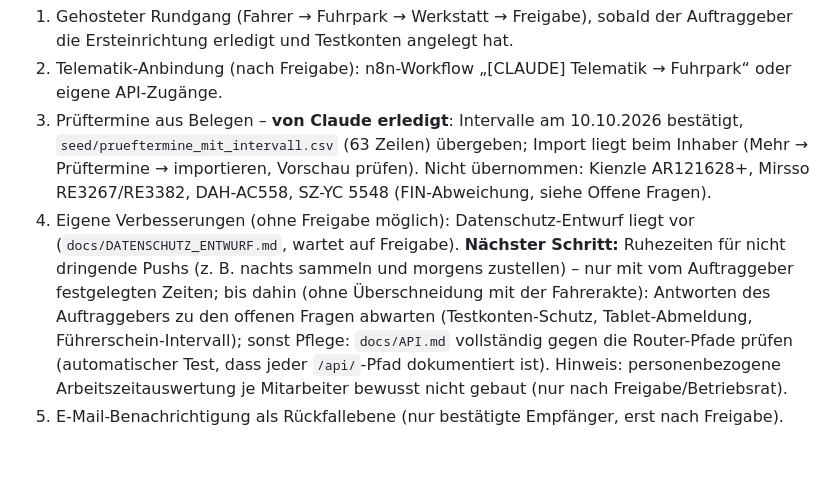
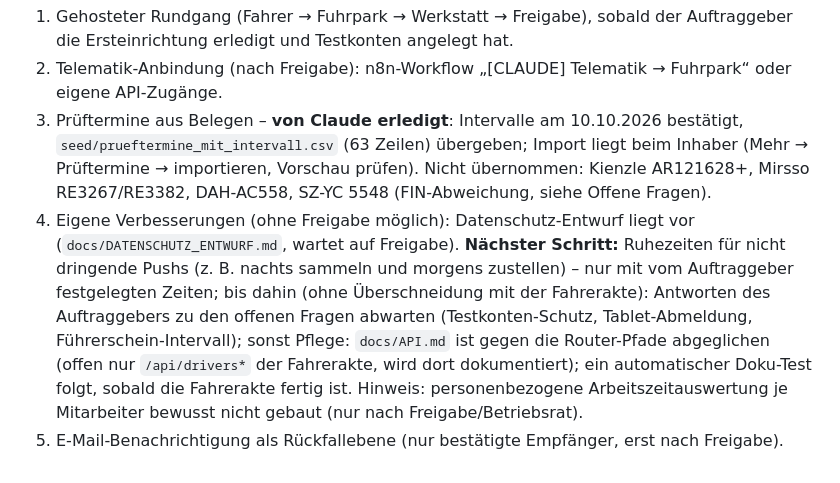
Before and after one commit to cevik-fuhrpark-claude/cevik-fuhrpark-claude, a Markdown page: docs/CHECKPOINT.md, the part around the change. Drawn GitHub-style.

Commit message:
[CLAUDE] API-Doku gegen Router abgeglichen
Co-Authored-By: Claude Opus 5.5 <noreply@anthropic.com>
Claude-Session: https://claude.ai/code/session_015yTySk7yM4ZwcmmwJgwuy1

```diff
--- a/docs/CHECKPOINT.md
+++ b/docs/CHECKPOINT.md
@@ -164,5 +164,5 @@ Schema-Migration läuft automatisch beim ersten Request (`src/schema.js` wird au
 1. Gehosteter Rundgang (Fahrer → Fuhrpark → Werkstatt → Freigabe), sobald der Auftraggeber die Ersteinrichtung erledigt und Testkonten angelegt hat.
 5. Telematik-Anbindung (nach Freigabe): n8n-Workflow „[CLAUDE] Telematik → Fuhrpark“ oder eigene API-Zugänge.
 6. Prüftermine aus Belegen – **von Claude erledigt**: Intervalle am 10.10.2026 bestätigt, `seed/prueftermine_mit_intervall.csv` (63 Zeilen) übergeben; Import liegt beim Inhaber (Mehr → Prüftermine → importieren, Vorschau prüfen). Nicht übernommen: Kienzle AR121628+, Mirsso RE3267/RE3382, DAH-AC558, SZ-YC 5548 (FIN-Abweichung, siehe Offene Fragen).
-10. Eigene Verbesserungen (ohne Freigabe möglich): Datenschutz-Entwurf liegt vor (`docs/DATENSCHUTZ_ENTWURF.md`, wartet auf Freigabe). **Nächster Schritt:** Ruhezeiten für nicht dringende Pushs (z. B. nachts sammeln und morgens zustellen) – nur mit vom Auftraggeber festgelegten Zeiten; bis dahin (ohne Überschneidung mit der Fahrerakte): Antworten des Auftraggebers zu den offenen Fragen abwarten (Testkonten-Schutz, Tablet-Abmeldung, Führerschein-Intervall); sonst Pflege: `docs/API.md` vollständig gegen die Router-Pfade prüfen (automatischer Test, dass jeder `/api/`-Pfad dokumentiert ist). Hinweis: personenbezogene Arbeitszeitauswertung je Mitarbeiter bewusst nicht gebaut (nur nach Freigabe/Betriebsrat).
+10. Eigene Verbesserungen (ohne Freigabe möglich): Datenschutz-Entwurf liegt vor (`docs/DATENSCHUTZ_ENTWURF.md`, wartet auf Freigabe). **Nächster Schritt:** Ruhezeiten für nicht dringende Pushs (z. B. nachts sammeln und morgens zustellen) – nur mit vom Auftraggeber festgelegten Zeiten; bis dahin (ohne Überschneidung mit der Fahrerakte): Antworten des Auftraggebers zu den offenen Fragen abwarten (Testkonten-Schutz, Tablet-Abmeldung, Führerschein-Intervall); sonst Pflege: `docs/API.md` ist gegen die Router-Pfade abgeglichen (offen nur `/api/drivers*` der Fahrerakte, wird dort dokumentiert); ein automatischer Doku-Test folgt, sobald die Fahrerakte fertig ist. Hinweis: personenbezogene Arbeitszeitauswertung je Mitarbeiter bewusst nicht gebaut (nur nach Freigabe/Betriebsrat).
 8. E-Mail-Benachrichtigung als Rückfallebene (nur bestätigte Empfänger, erst nach Freigabe).
```
Also changed, not shown: docs/API.md (+5 -0 lines).
